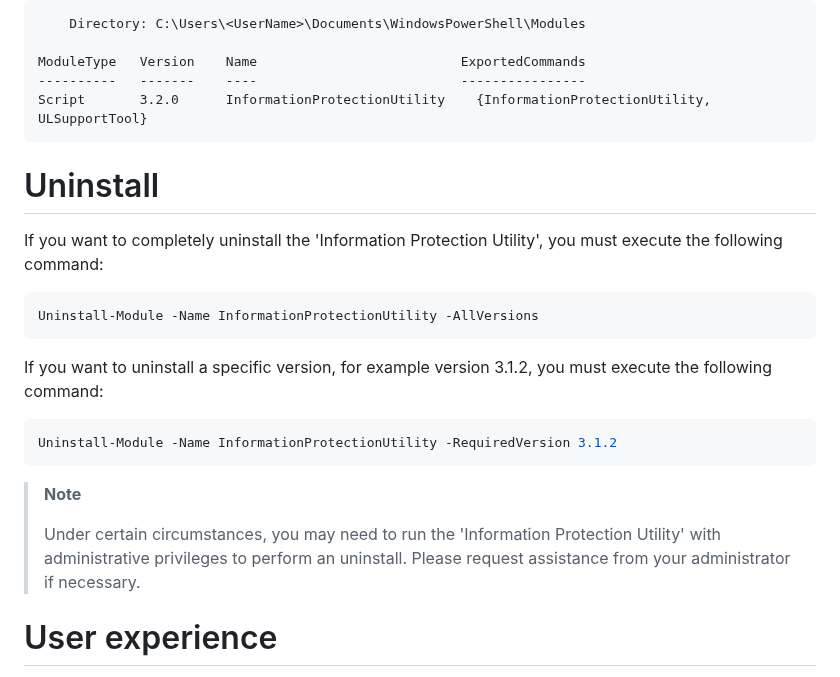
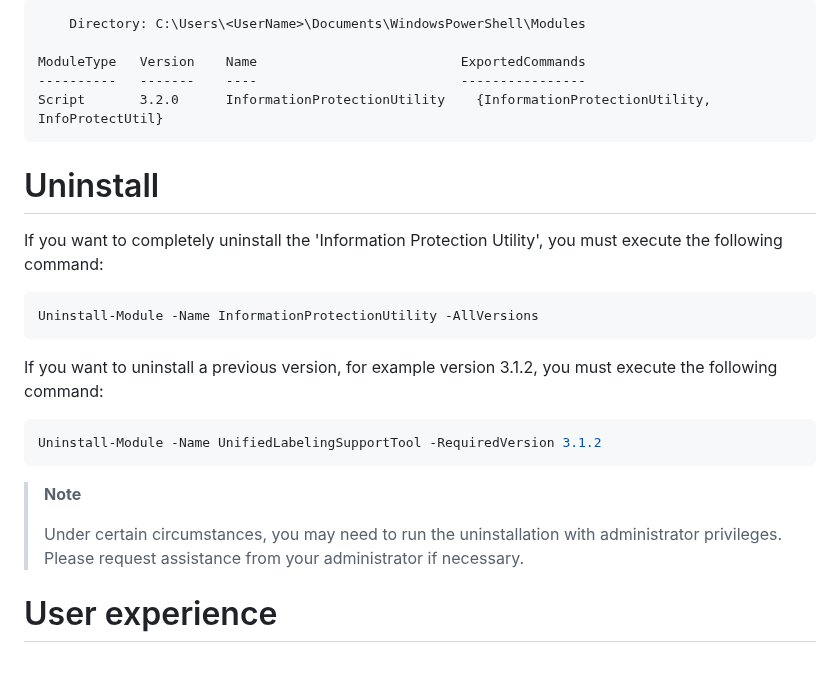
Before and after one commit to microsoft/ComplianceUtility, a Markdown page: Manuals/3.2.0/Manual-Mac.md, the part around the change. Rendered like a GitHub page.

````diff
--- a/Manuals/3.2.0/Manual-Mac.md
+++ b/Manuals/3.2.0/Manual-Mac.md
@@ -138,7 +138,7 @@ If you find an entry like the following, the installation was successful:
 
 ModuleType   Version    Name                          ExportedCommands
 ----------   -------    ----                          ----------------
-Script       3.2.0      InformationProtectionUtility    {InformationProtectionUtility, ULSupportTool}
+Script       3.2.0      InformationProtectionUtility    {InformationProtectionUtility, InfoProtectUtil}
 ```
 
 # Uninstall <a name="uninstall"></a>
@@ -149,15 +149,15 @@ If you want to completely uninstall the 'Information Protection Utility', you mu
 Uninstall-Module -Name InformationProtectionUtility -AllVersions
 ```
 
-If you want to uninstall a specific version, for example version 3.1.2, you must execute the following command:
+If you want to uninstall a previous version, for example version 3.1.2, you must execute the following command:
 
 ```PowerShell
-Uninstall-Module -Name InformationProtectionUtility -RequiredVersion 3.1.2
+Uninstall-Module -Name UnifiedLabelingSupportTool -RequiredVersion 3.1.2
 ```
 
 > **Note**
 >
-> Under certain circumstances, you may need to run the 'Information Protection Utility' with administrative privileges to perform an uninstall. Please request assistance from your administrator if necessary.
+> Under certain circumstances, you may need to run the uninstallation with administrator privileges. Please request assistance from your administrator if necessary.
 
 # User experience <a name="experience"></a>
 
````
